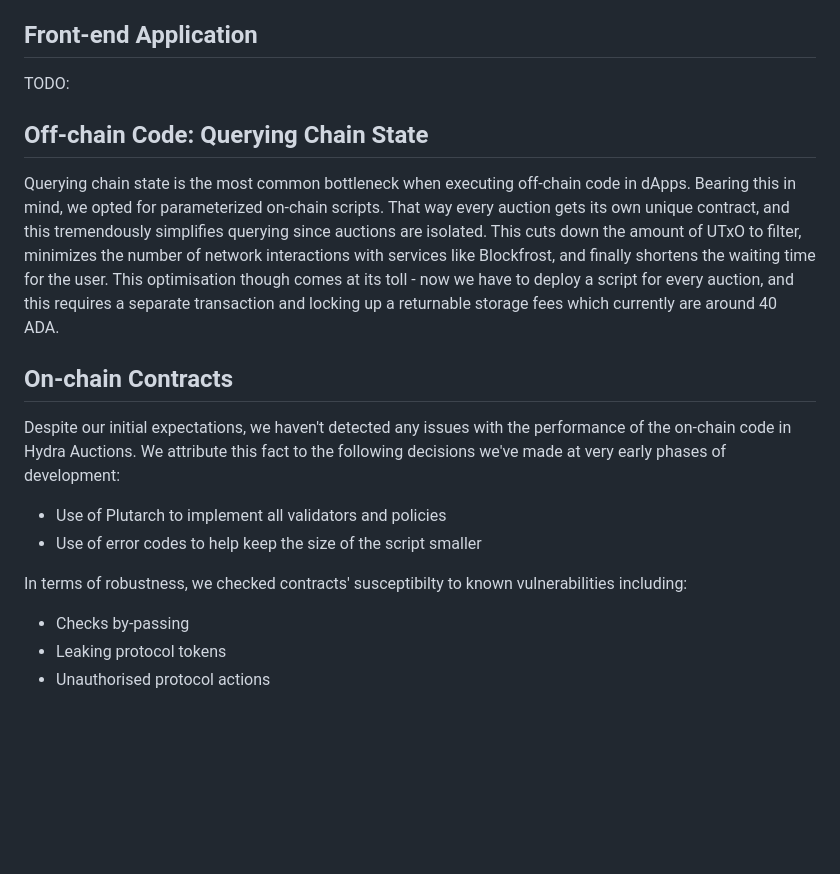
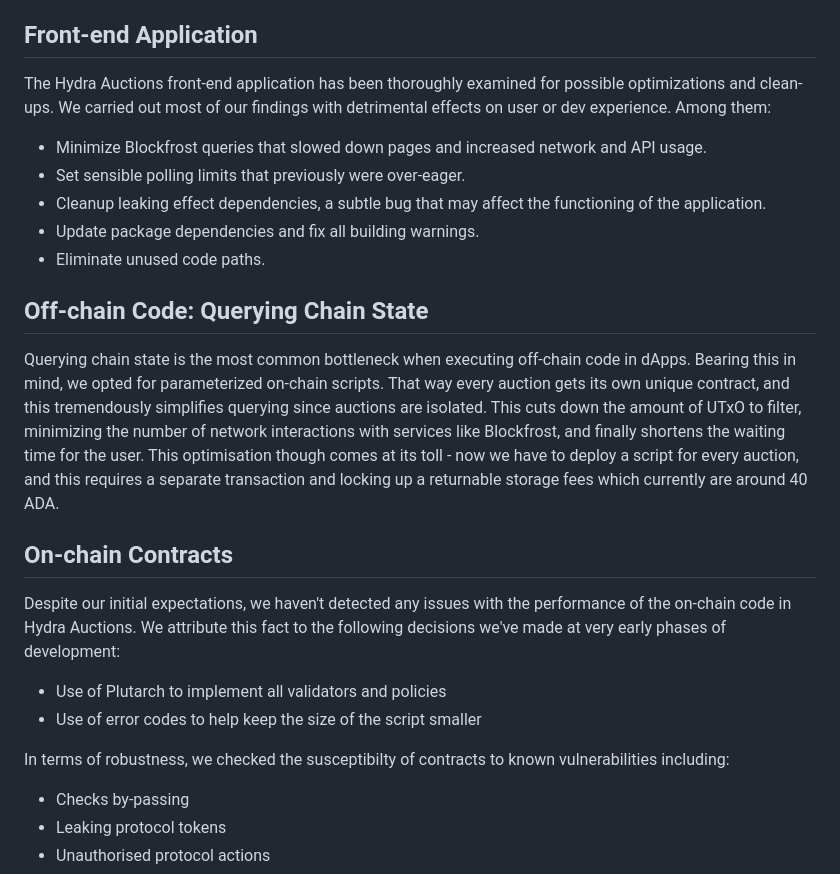
Before and after one commit to mlabs-haskell/hydra-auction-offchain, a Markdown page: docs/optimizations-report.md, the part around the change. GitHub-like rendering; blank space fills up the shorter version.

Commit message:
feat: added front-end app optimizations section

```diff
--- a/docs/optimizations-report.md
+++ b/docs/optimizations-report.md
@@ -41,7 +41,14 @@ to ensure these important but problematic transactions go through.
 
 ## Front-end Application
 
-TODO:
+The Hydra Auctions front-end application has been thoroughly examined for possible
+optimizations and clean-ups. We carried out most of our findings with detrimental
+effects on user or dev experience. Among them:
+* Minimize Blockfrost queries that slowed down pages and increased network and API usage.
+* Set sensible polling limits that previously were over-eager.
+* Cleanup leaking effect dependencies, a subtle bug that may affect the functioning of the application.
+* Update package dependencies and fix all building warnings.
+* Eliminate unused code paths.
 
 ## Off-chain Code: Querying Chain State
 
@@ -49,7 +56,7 @@ Querying chain state is the most common bottleneck when executing off-chain
 code in dApps. Bearing this in mind, we opted for parameterized on-chain scripts.
 That way every auction gets its own unique contract, and this tremendously simplifies
 querying since auctions are isolated. This cuts down the amount of UTxO to filter,
-minimizes the number of network interactions with services like
+minimizing the number of network interactions with services like
 Blockfrost, and finally shortens the waiting time for the user.
 This optimisation though comes at its toll - now we have to deploy a script
 for every auction, and this requires a separate transaction and locking up a
@@ -63,7 +70,7 @@ decisions we've made at very early phases of development:
 * Use of Plutarch to implement all validators and policies
 * Use of error codes to help keep the size of the script smaller
 
-In terms of robustness, we checked contracts' susceptibilty to known
+In terms of robustness, we checked the susceptibilty of contracts to known
 vulnerabilities including:
 * Checks by-passing
 * Leaking protocol tokens
```
